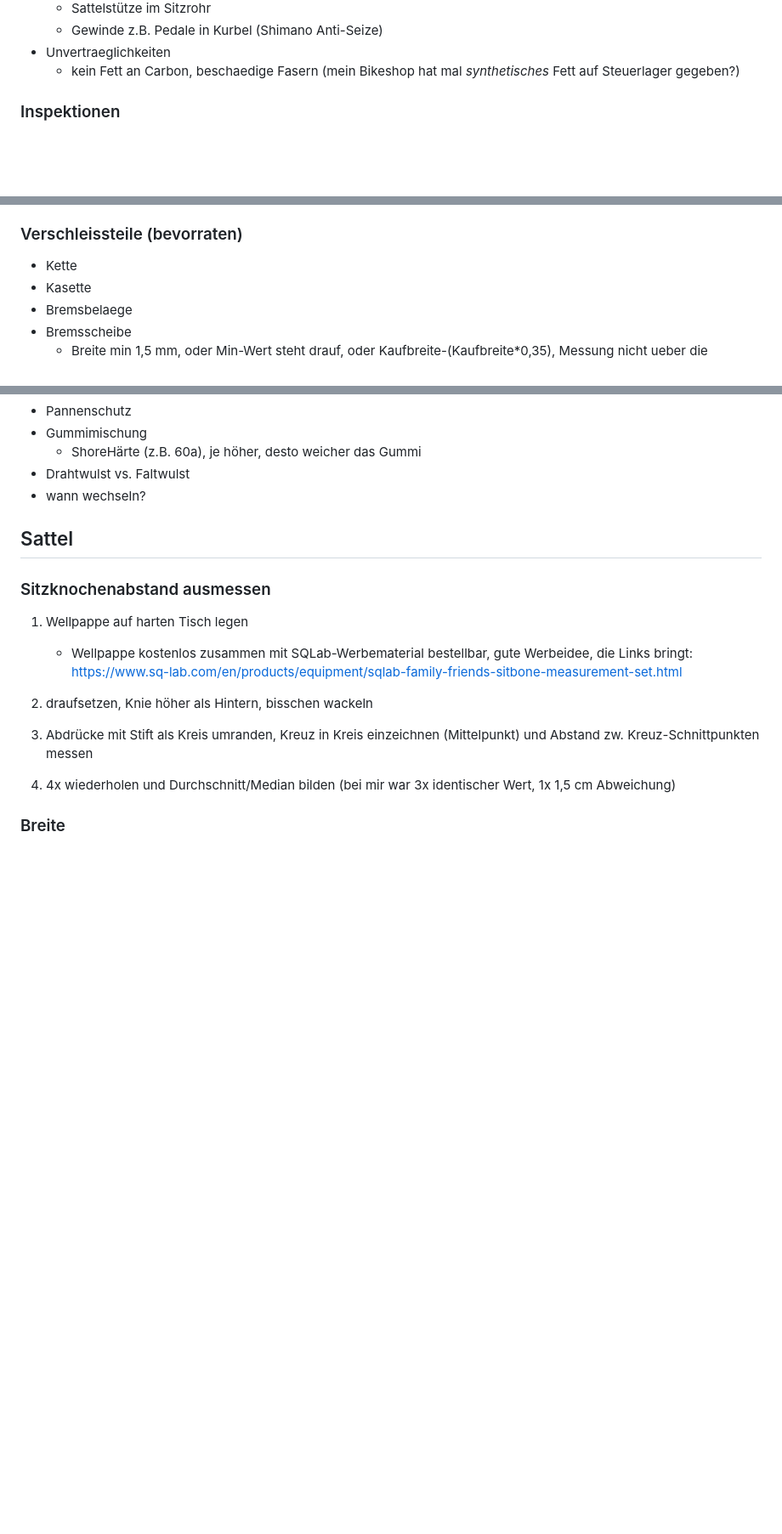
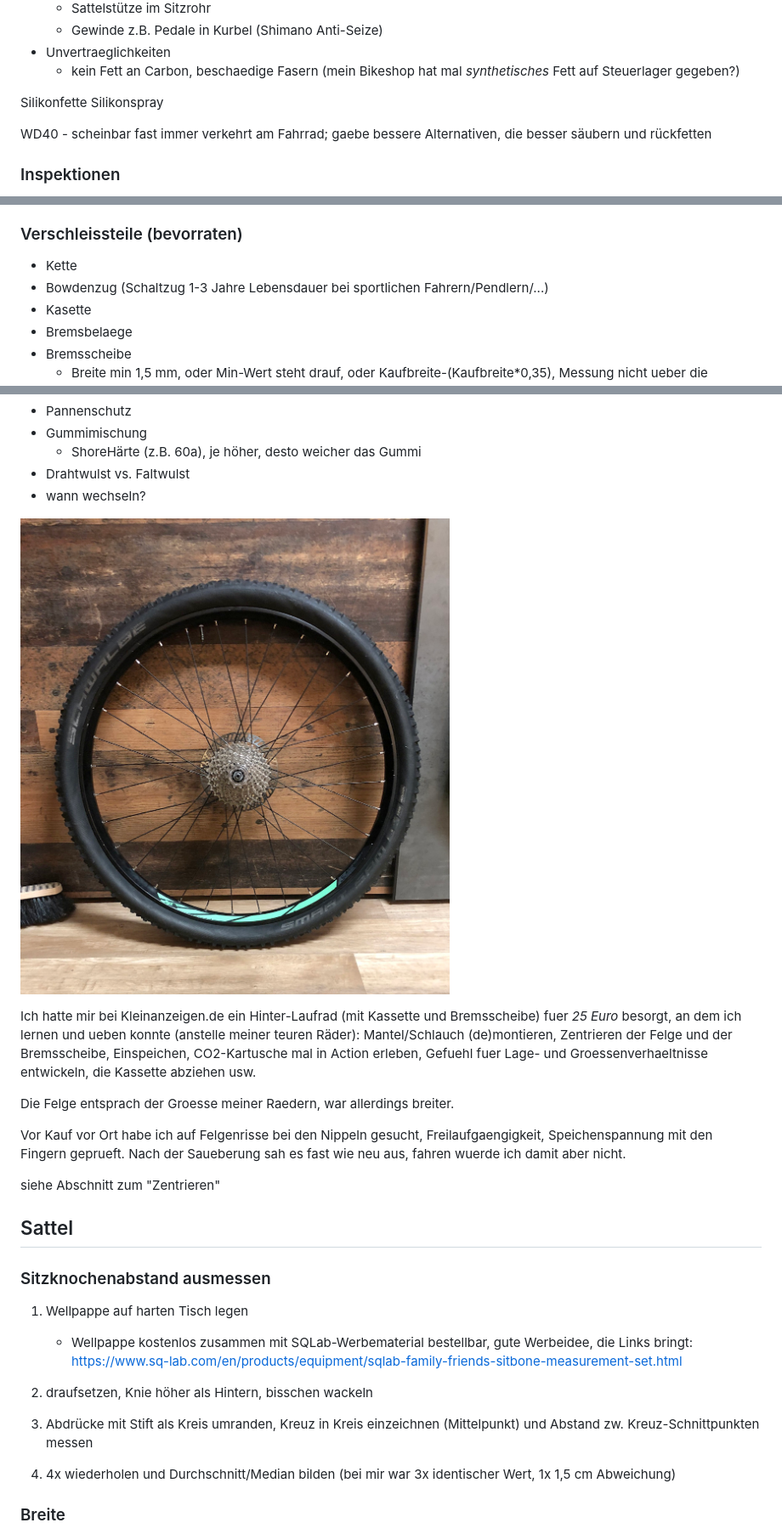
Before and after one commit to andre-st/andre-st.github.io, a Markdown page: BICYCLE.md, 3 parts joined by grey strips. Shown: that part at 85% size. Drawn GitHub-style; pictures changed too: BICYCLE-wheel.jpg (added); blank space fills up the shorter version.

```diff
--- a/BICYCLE.md
+++ b/BICYCLE.md
@@ -363,6 +363,12 @@ Temperaturen Deutschland Ostsee (bei Kälte auch essen!):
 		(mein Bikeshop hat mal _synthetisches_ Fett auf Steuerlager gegeben?)
 
 
+Silikonfette
+Silikonspray
+
+WD40 - scheinbar fast immer verkehrt am Fahrrad; gaebe bessere Alternativen, die besser säubern und rückfetten
+
+
 
 ### Inspektionen
 
@@ -381,6 +387,7 @@ Temperaturen Deutschland Ostsee (bei Kälte auch essen!):
 ### Verschleissteile (bevorraten)
 
 - Kette
+- Bowdenzug (Schaltzug 1-3 Jahre Lebensdauer bei sportlichen Fahrern/Pendlern/...)
 - Kasette
 - Bremsbelaege
 - Bremsscheibe
@@ -803,6 +881,25 @@ Gutes Setup auf YT:
 	- Shore­Härte (z.B. 60a), je höher, desto weicher das Gummi
 - Drahtwulst vs. Faltwulst
 - wann wechseln?
+
+
+
+![Reifen](BICYCLE-wheel.jpg)
+
+Ich hatte mir bei Kleinanzeigen.de ein Hinter-Laufrad (mit Kassette und Bremsscheibe) fuer _25 Euro_ besorgt,
+an dem ich lernen und ueben konnte (anstelle meiner teuren Räder):
+Mantel/Schlauch (de)montieren,
+Zentrieren der Felge und der Bremsscheibe,
+Einspeichen, CO2-Kartusche mal in Action erleben,
+Gefuehl fuer Lage- und Groessenverhaeltnisse entwickeln,
+die Kassette abziehen usw.
+
+Die Felge entsprach der Groesse meiner Raedern, war allerdings breiter.
+
+Vor Kauf vor Ort habe ich auf Felgenrisse bei den Nippeln gesucht, Freilaufgaengigkeit, Speichenspannung mit den Fingern geprueft.
+Nach der Saueberung sah es fast wie neu aus, fahren wuerde ich damit aber nicht.
+
+siehe Abschnitt zum "Zentrieren"
 
 
 
```
Also changed, not shown: other parts of BICYCLE.md (+81 -10 lines), BICYCLE-sti.jpg (added), BICYCLE-truing.jpg (added).
